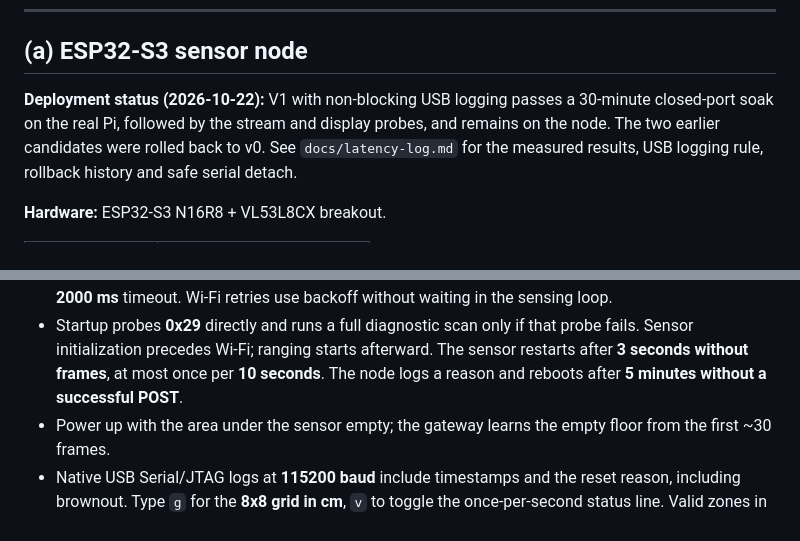
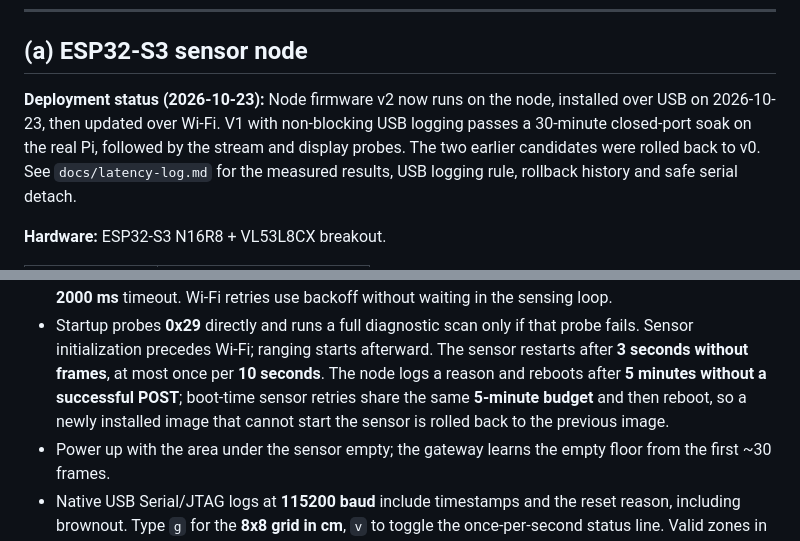
Before and after one commit to cikeyz/alerto-revamp, a Markdown page: README.md, 2 parts joined by grey strips. GitHub-like rendering.

```diff
--- a/README.md
+++ b/README.md
@@ -64,8 +64,9 @@ VL53L8CX ─ ESP32-S3 node (Node ID) ──Wi-Fi──▶ Raspberry Pi gateway
 
 ## (a) ESP32-S3 sensor node
 
-**Deployment status (2026-10-22):** V1 with non-blocking USB logging passes a 30-minute
-closed-port soak on the real Pi, followed by the stream and display probes, and remains on the node.
+**Deployment status (2026-10-23):** Node firmware v2 now runs on the node, installed over USB
+on 2026-10-23, then updated over Wi-Fi. V1 with non-blocking USB logging passes a 30-minute
+closed-port soak on the real Pi, followed by the stream and display probes.
 The two earlier candidates were rolled back to v0. See `docs/latency-log.md` for the measured
 results, USB logging rule, rollback history and safe serial detach.
 
@@ -101,7 +102,9 @@ results, USB logging rule, rollback history and safe serial detach.
 - Startup probes **0x29** directly and runs a full diagnostic scan only if that probe fails.
   Sensor initialization precedes Wi-Fi; ranging starts afterward. The sensor restarts after
   **3 seconds without frames**, at most once per **10 seconds**. The node logs a reason and reboots
-  after **5 minutes without a successful POST**.
+  after **5 minutes without a successful POST**; boot-time sensor retries share the same
+  **5-minute budget** and then reboot, so a newly installed image that cannot start the sensor
+  is rolled back to the previous image.
 - Power up with the area under the sensor empty; the gateway learns the empty floor from the first ~30 frames.
 - Native USB Serial/JTAG logs at **115200 baud** include timestamps and the reset reason, including brownout.
   Type `g` for the **8x8 grid in cm**, `v` to toggle the once-per-second status line.
```
Also changed, not shown: docs/improvement-backlog.md (+5 -0 lines), docs/latency-log.md (+6 -5 lines).
